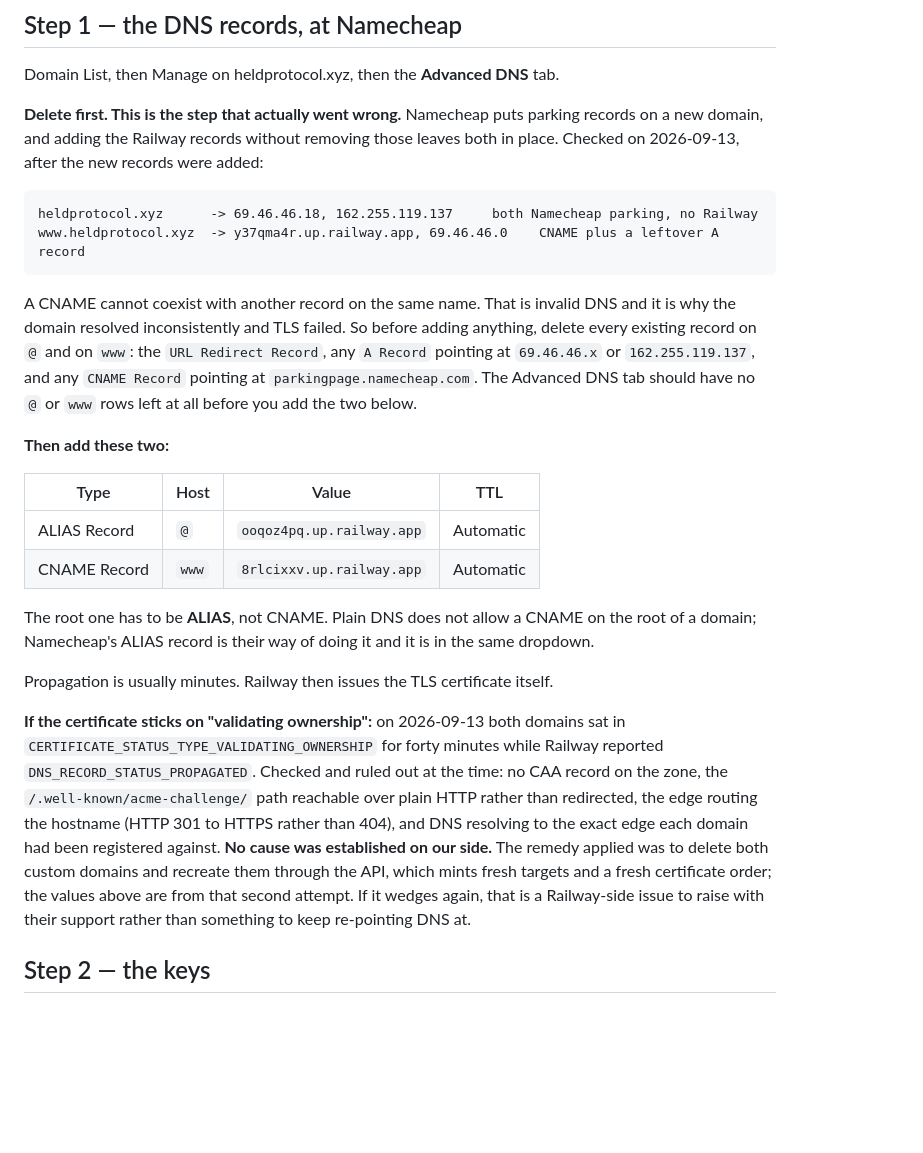
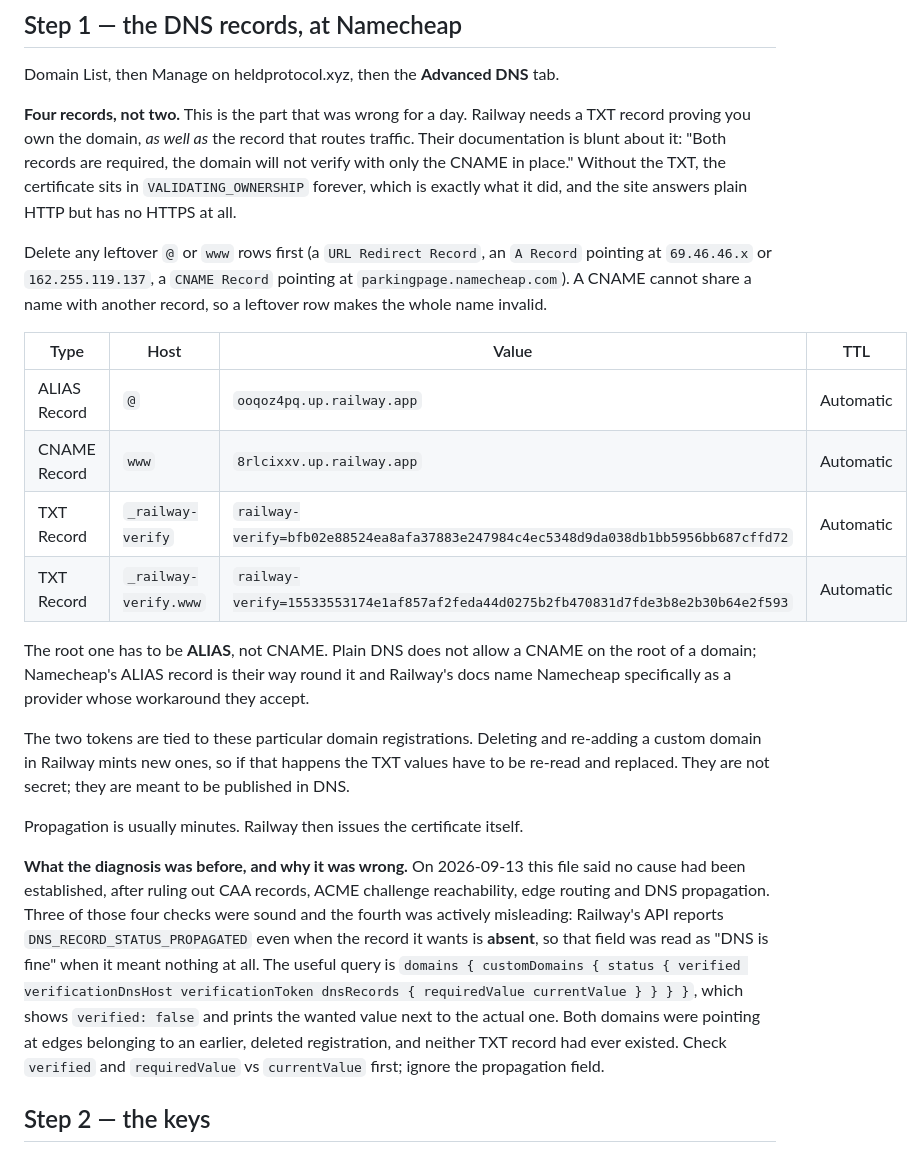
Before and after one commit to Yonkoo11/held, a Markdown page: DEPLOY.md, the part around the change. Drawn GitHub-style; blank space fills up the shorter version.

Commit message:
deploy: name the real cause of the stuck certificate
Railway's API reports DNS_RECORD_STATUS_PROPAGATED even when the record it
wants is absent, so that field read as 'DNS is fine' while both domains
pointed at edges from an earlier deleted registration and neither ownership
TXT record existed. Railway's docs: both records are required, the domain
will not verify with only the CNAME. DEPLOY.md now carries the four records
and says which query to trust instead.

````diff
--- a/DEPLOY.md
+++ b/DEPLOY.md
@@ -22,42 +22,43 @@ keys are set yet. It says so on itself rather than pretending.
 
 Domain List, then Manage on heldprotocol.xyz, then the **Advanced DNS** tab.
 
-**Delete first. This is the step that actually went wrong.** Namecheap puts parking records on a
-new domain, and adding the Railway records without removing those leaves both in place. Checked on
-2026-09-13, after the new records were added:
+**Four records, not two.** This is the part that was wrong for a day. Railway needs a TXT record
+proving you own the domain, *as well as* the record that routes traffic. Their documentation is
+blunt about it: "Both records are required, the domain will not verify with only the CNAME in
+place." Without the TXT, the certificate sits in `VALIDATING_OWNERSHIP` forever, which is exactly
+what it did, and the site answers plain HTTP but has no HTTPS at all.
 
-```
-heldprotocol.xyz      -> 69.46.46.18, 162.255.119.137     both Namecheap parking, no Railway
-www.heldprotocol.xyz  -> y37qma4r.up.railway.app, 69.46.46.0    CNAME plus a leftover A record
-```
-
-A CNAME cannot coexist with another record on the same name. That is invalid DNS and it is why the
-domain resolved inconsistently and TLS failed. So before adding anything, delete every existing
-record on `@` and on `www`: the `URL Redirect Record`, any `A Record` pointing at `69.46.46.x` or
-`162.255.119.137`, and any `CNAME Record` pointing at `parkingpage.namecheap.com`. The Advanced DNS
-tab should have no `@` or `www` rows left at all before you add the two below.
-
-**Then add these two:**
+Delete any leftover `@` or `www` rows first (a `URL Redirect Record`, an `A Record` pointing at
+`69.46.46.x` or `162.255.119.137`, a `CNAME Record` pointing at `parkingpage.namecheap.com`). A
+CNAME cannot share a name with another record, so a leftover row makes the whole name invalid.
 
 | Type | Host | Value | TTL |
 |---|---|---|---|
 | ALIAS Record | `@` | `ooqoz4pq.up.railway.app` | Automatic |
 | CNAME Record | `www` | `8rlcixxv.up.railway.app` | Automatic |
+| TXT Record | `_railway-verify` | `railway-verify=bfb02e88524ea8afa37883e247984c4ec5348d9da038db1bb5956bb687cffd72` | Automatic |
+| TXT Record | `_railway-verify.www` | `railway-verify=15533553174e1af857af2feda44d0275b2fb470831d7fde3b8e2b30b64e2f593` | Automatic |
 
 The root one has to be **ALIAS**, not CNAME. Plain DNS does not allow a CNAME on the root of a
-domain; Namecheap's ALIAS record is their way of doing it and it is in the same dropdown.
+domain; Namecheap's ALIAS record is their way round it and Railway's docs name Namecheap
+specifically as a provider whose workaround they accept.
 
-Propagation is usually minutes. Railway then issues the TLS certificate itself.
+The two tokens are tied to these particular domain registrations. Deleting and re-adding a custom
+domain in Railway mints new ones, so if that happens the TXT values have to be re-read and replaced.
+They are not secret; they are meant to be published in DNS.
 
-**If the certificate sticks on "validating ownership":** on 2026-09-13 both domains sat in
-`CERTIFICATE_STATUS_TYPE_VALIDATING_OWNERSHIP` for forty minutes while Railway reported
-`DNS_RECORD_STATUS_PROPAGATED`. Checked and ruled out at the time: no CAA record on the zone, the
-`/.well-known/acme-challenge/` path reachable over plain HTTP rather than redirected, the edge
-routing the hostname (HTTP 301 to HTTPS rather than 404), and DNS resolving to the exact edge each
-domain had been registered against. **No cause was established on our side.** The remedy applied was
-to delete both custom domains and recreate them through the API, which mints fresh targets and a
-fresh certificate order; the values above are from that second attempt. If it wedges again, that is
-a Railway-side issue to raise with their support rather than something to keep re-pointing DNS at.
+Propagation is usually minutes. Railway then issues the certificate itself.
+
+**What the diagnosis was before, and why it was wrong.** On 2026-09-13 this file said no cause had
+been established, after ruling out CAA records, ACME challenge reachability, edge routing and DNS
+propagation. Three of those four checks were sound and the fourth was actively misleading: Railway's
+API reports `DNS_RECORD_STATUS_PROPAGATED` even when the record it wants is **absent**, so that
+field was read as "DNS is fine" when it meant nothing at all. The useful query is
+`domains { customDomains { status { verified verificationDnsHost verificationToken
+dnsRecords { requiredValue currentValue } } } }`, which shows `verified: false` and prints the
+wanted value next to the actual one. Both domains were pointing at edges belonging to an earlier,
+deleted registration, and neither TXT record had ever existed. Check `verified` and
+`requiredValue` vs `currentValue` first; ignore the propagation field.
 
 ## Step 2 — the keys
 
````
Also changed, not shown: ACCESS.md (+3 -2 lines).
